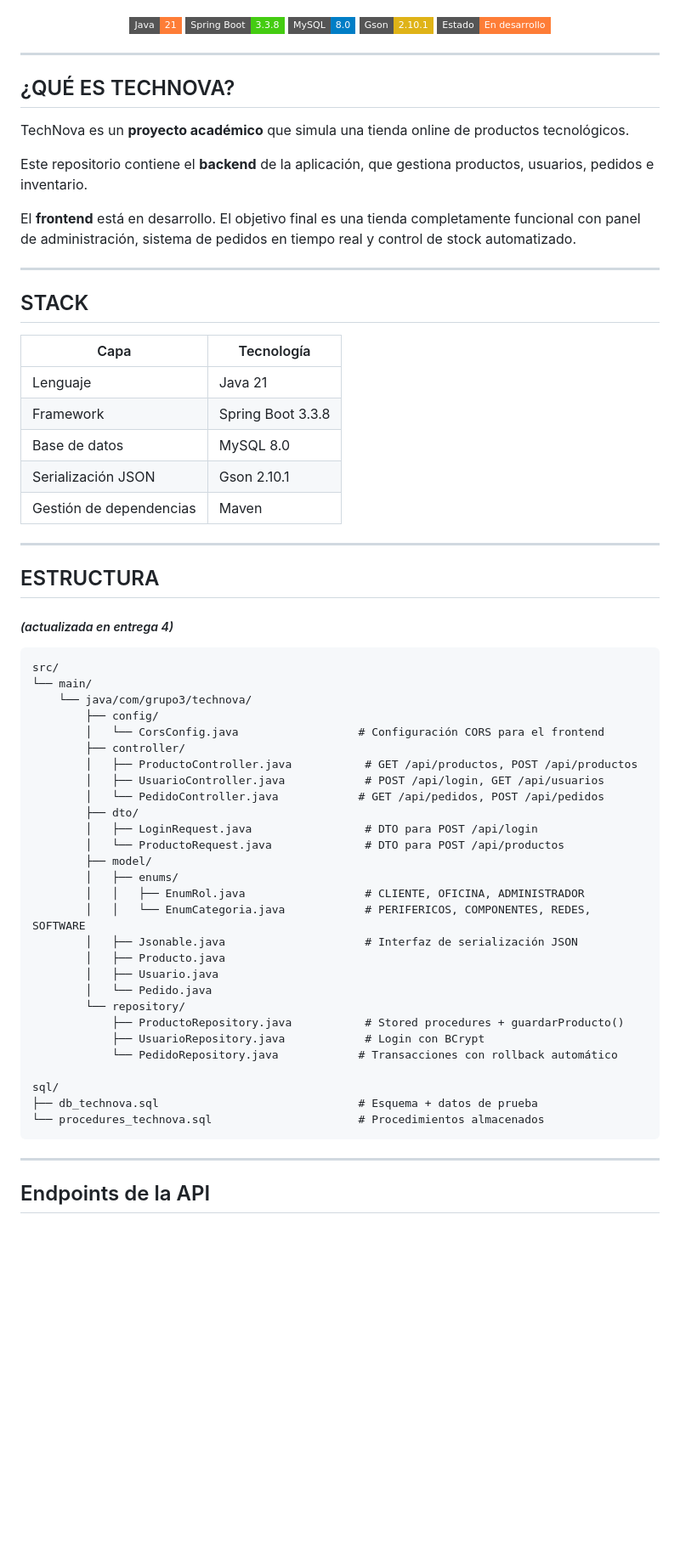
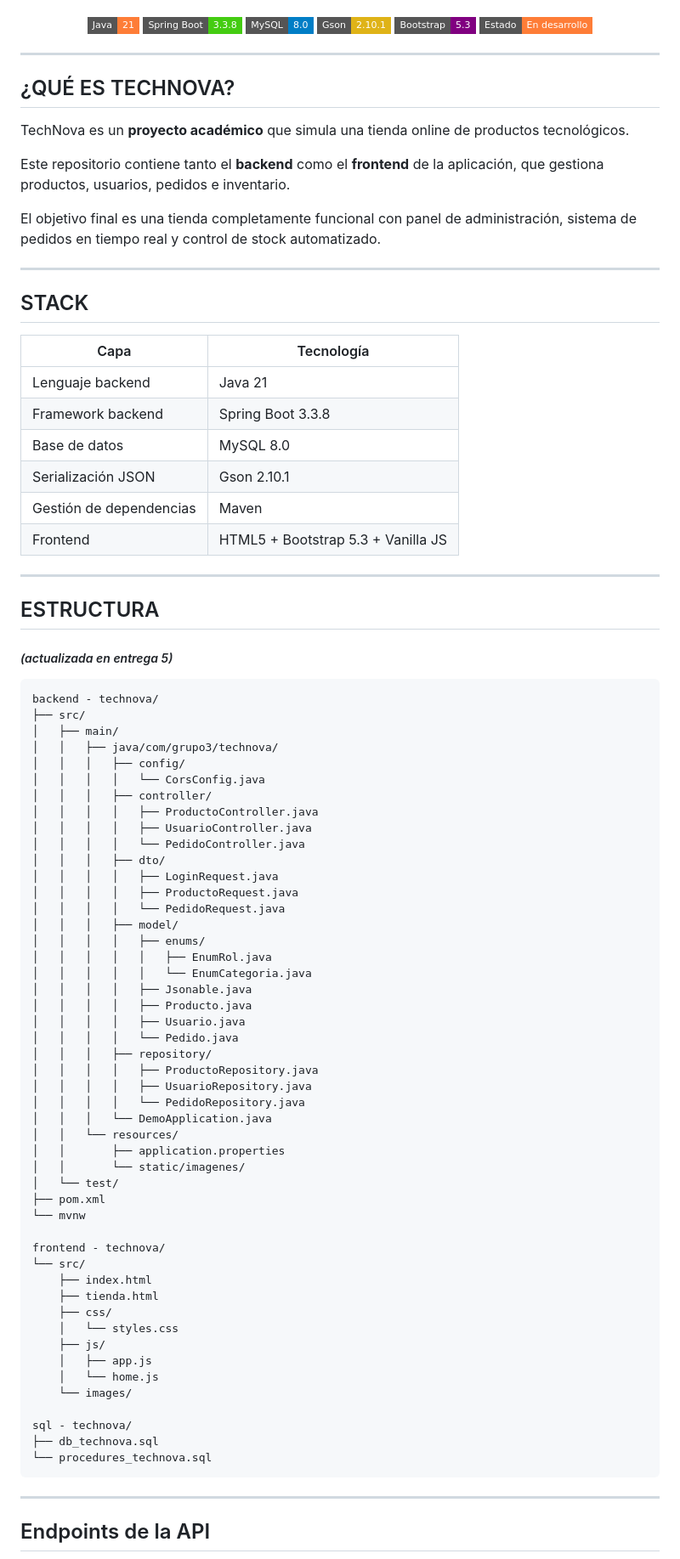
Before and after one commit to euhoho/technova-by-euhoho, a Markdown page: README.md, the part around one of its changes. Shown at 85% size. Rendered like a GitHub page; badges without logos; blank space fills up the shorter version.

Commit message:
docs(readme): mejora de documentación y posicionamiento del proyecto

````diff
--- a/README.md
+++ b/README.md
@@ -6,6 +6,7 @@
 ![Spring Boot](https://img.shields.io/badge/Spring_Boot-3.3.8-brightgreen?style=flat-square&logo=springboot)
 ![MySQL](https://img.shields.io/badge/MySQL-8.0-blue?style=flat-square&logo=mysql)
 ![Gson](https://img.shields.io/badge/Gson-2.10.1-yellow?style=flat-square)
+![Bootstrap](https://img.shields.io/badge/Bootstrap-5.3-purple?style=flat-square&logo=bootstrap)
 ![Estado](https://img.shields.io/badge/Estado-En%20desarrollo-orange?style=flat-square)
 
 </div>
@@ -16,9 +17,9 @@
 
 TechNova es un **proyecto académico** que simula una tienda online de productos tecnológicos.
 
-Este repositorio contiene el **backend** de la aplicación, que gestiona productos, usuarios, pedidos e inventario.
+Este repositorio contiene tanto el **backend** como el **frontend** de la aplicación, que gestiona productos, usuarios, pedidos e inventario.
 
-El **frontend** está en desarrollo. El objetivo final es una tienda completamente funcional con panel de administración, sistema de pedidos en tiempo real y control de stock automatizado.
+El objetivo final es una tienda completamente funcional con panel de administración, sistema de pedidos en tiempo real y control de stock automatizado.
 
 ---
 
@@ -26,45 +27,66 @@ El **frontend** está en desarrollo. El objetivo final es una tienda completamen
 
 | Capa | Tecnología |
 |---|---|
-| Lenguaje | Java 21 |
-| Framework | Spring Boot 3.3.8 |
+| Lenguaje backend | Java 21 |
+| Framework backend | Spring Boot 3.3.8 |
 | Base de datos | MySQL 8.0 |
 | Serialización JSON | Gson 2.10.1 |
 | Gestión de dependencias | Maven |
+| Frontend | HTML5 + Bootstrap 5.3 + Vanilla JS |
 
 ---
 
 ## ESTRUCTURA
-##### *(actualizada en entrega 4)*
+##### *(actualizada en entrega 5)*
 ```
-src/
-└── main/
-    └── java/com/grupo3/technova/
-        ├── config/
-        │   └── CorsConfig.java                  # Configuración CORS para el frontend
-        ├── controller/
-        │   ├── ProductoController.java           # GET /api/productos, POST /api/productos
-        │   ├── UsuarioController.java            # POST /api/login, GET /api/usuarios
-        │   └── PedidoController.java            # GET /api/pedidos, POST /api/pedidos
-        ├── dto/
-        │   ├── LoginRequest.java                 # DTO para POST /api/login
-        │   └── ProductoRequest.java              # DTO para POST /api/productos
-        ├── model/
-        │   ├── enums/
-        │   │   ├── EnumRol.java                  # CLIENTE, OFICINA, ADMINISTRADOR
-        │   │   └── EnumCategoria.java            # PERIFERICOS, COMPONENTES, REDES, SOFTWARE
-        │   ├── Jsonable.java                     # Interfaz de serialización JSON
-        │   ├── Producto.java
-        │   ├── Usuario.java
-        │   └── Pedido.java
-        └── repository/
-            ├── ProductoRepository.java           # Stored procedures + guardarProducto()
-            ├── UsuarioRepository.java            # Login con BCrypt
-            └── PedidoRepository.java            # Transacciones con rollback automático
+backend - technova/
+├── src/
+│   ├── main/
+│   │   ├── java/com/grupo3/technova/
+│   │   │   ├── config/
+│   │   │   │   └── CorsConfig.java
+│   │   │   ├── controller/
+│   │   │   │   ├── ProductoController.java
+│   │   │   │   ├── UsuarioController.java
+│   │   │   │   └── PedidoController.java
+│   │   │   ├── dto/
+│   │   │   │   ├── LoginRequest.java
+│   │   │   │   ├── ProductoRequest.java
+│   │   │   │   └── PedidoRequest.java
+│   │   │   ├── model/
+│   │   │   │   ├── enums/
+│   │   │   │   │   ├── EnumRol.java
+│   │   │   │   │   └── EnumCategoria.java
+│   │   │   │   ├── Jsonable.java
+│   │   │   │   ├── Producto.java
+│   │   │   │   ├── Usuario.java
+│   │   │   │   └── Pedido.java
+│   │   │   ├── repository/
+│   │   │   │   ├── ProductoRepository.java
+│   │   │   │   ├── UsuarioRepository.java
+│   │   │   │   └── PedidoRepository.java
+│   │   │   └── DemoApplication.java
+│   │   └── resources/
+│   │       ├── application.properties
+│   │       └── static/imagenes/
+│   └── test/
+├── pom.xml
+└── mvnw
 
-sql/
-├── db_technova.sql                              # Esquema + datos de prueba
-└── procedures_technova.sql                      # Procedimientos almacenados
+frontend - technova/
+└── src/
+    ├── index.html
+    ├── tienda.html
+    ├── css/
+    │   └── styles.css
+    ├── js/
+    │   ├── app.js
+    │   └── home.js
+    └── images/
+
+sql - technova/
+├── db_technova.sql
+└── procedures_technova.sql
 ```
 
 ---
````
Also changed, not shown: other parts of README.md (+20 -9 lines).
